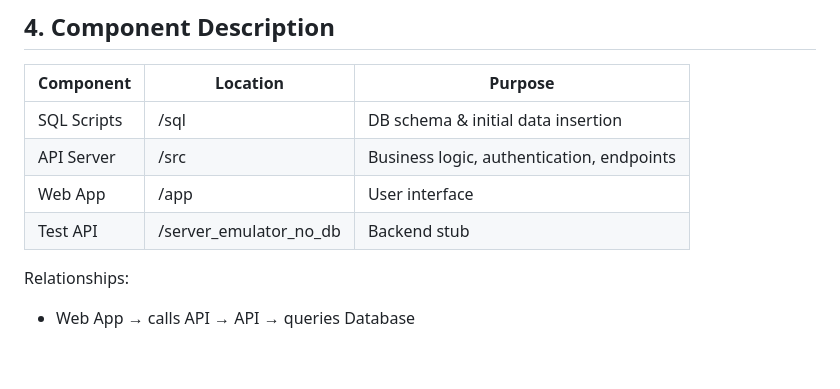
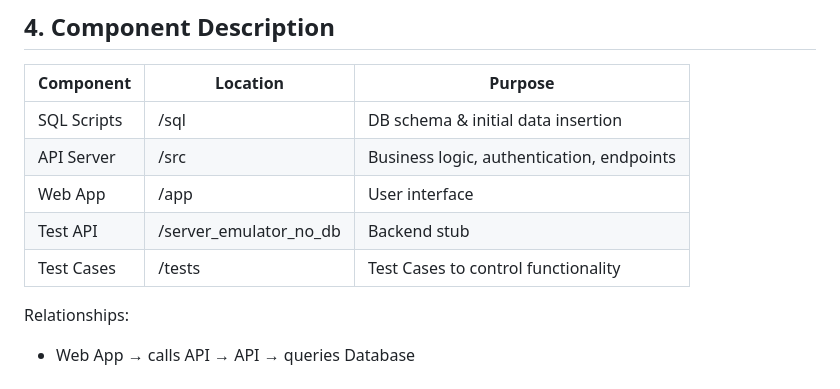
Before and after one commit to 45676f725a75796576/eshop_system, a Markdown page: README.md, the part around the change. Drawn GitHub-style; blank space fills up the shorter version.

```diff
--- a/README.md
+++ b/README.md
@@ -82,6 +82,7 @@ Diagram:
 | API Server  | /src                   | Business logic, authentication, endpoints |
 | Web App     | /app                   | User interface                            |
 | Test API    | /server_emulator_no_db | Backend stub                              |
+| Test Cases  | /tests                 | Test Cases to control functionality       |
 
 Relationships:
 
```
